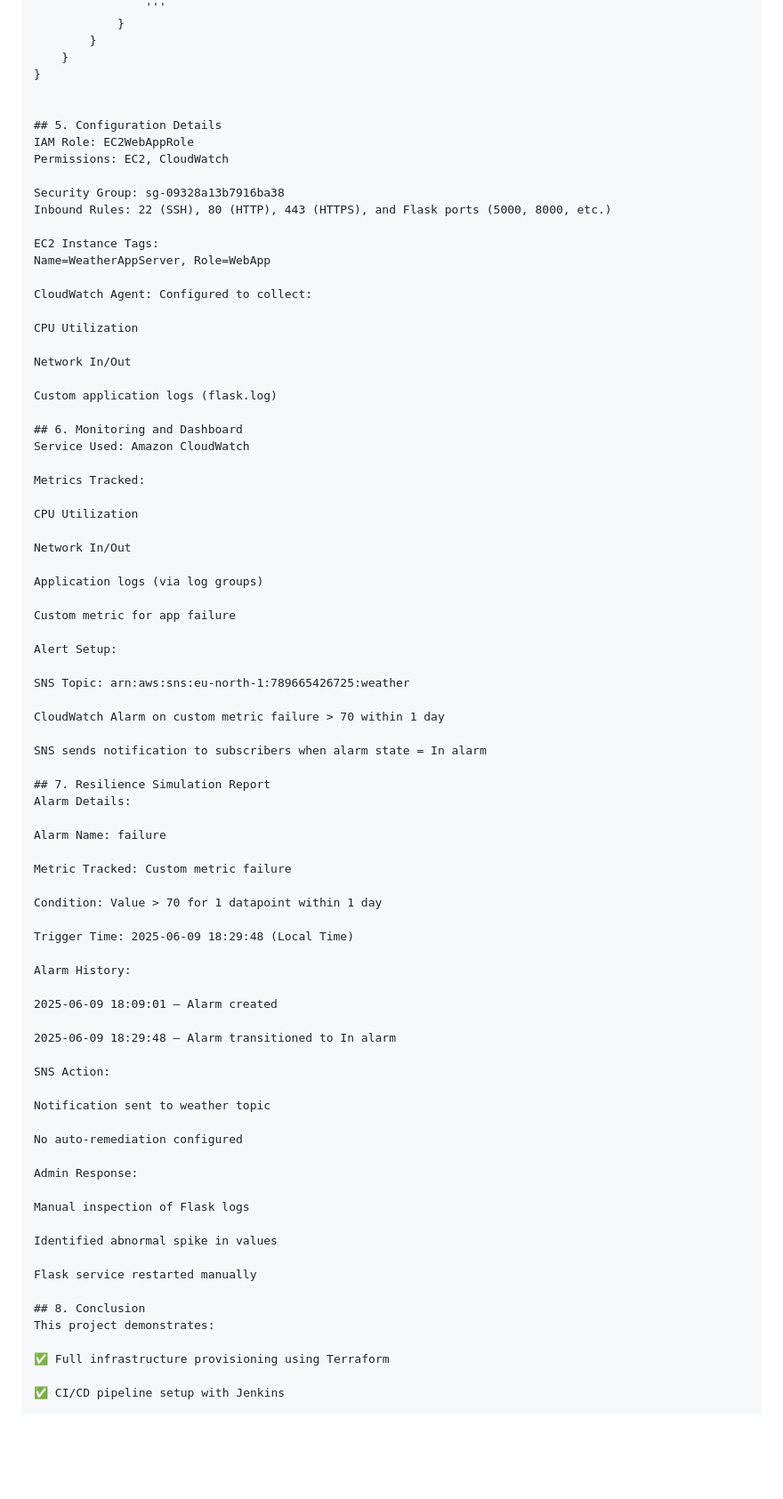
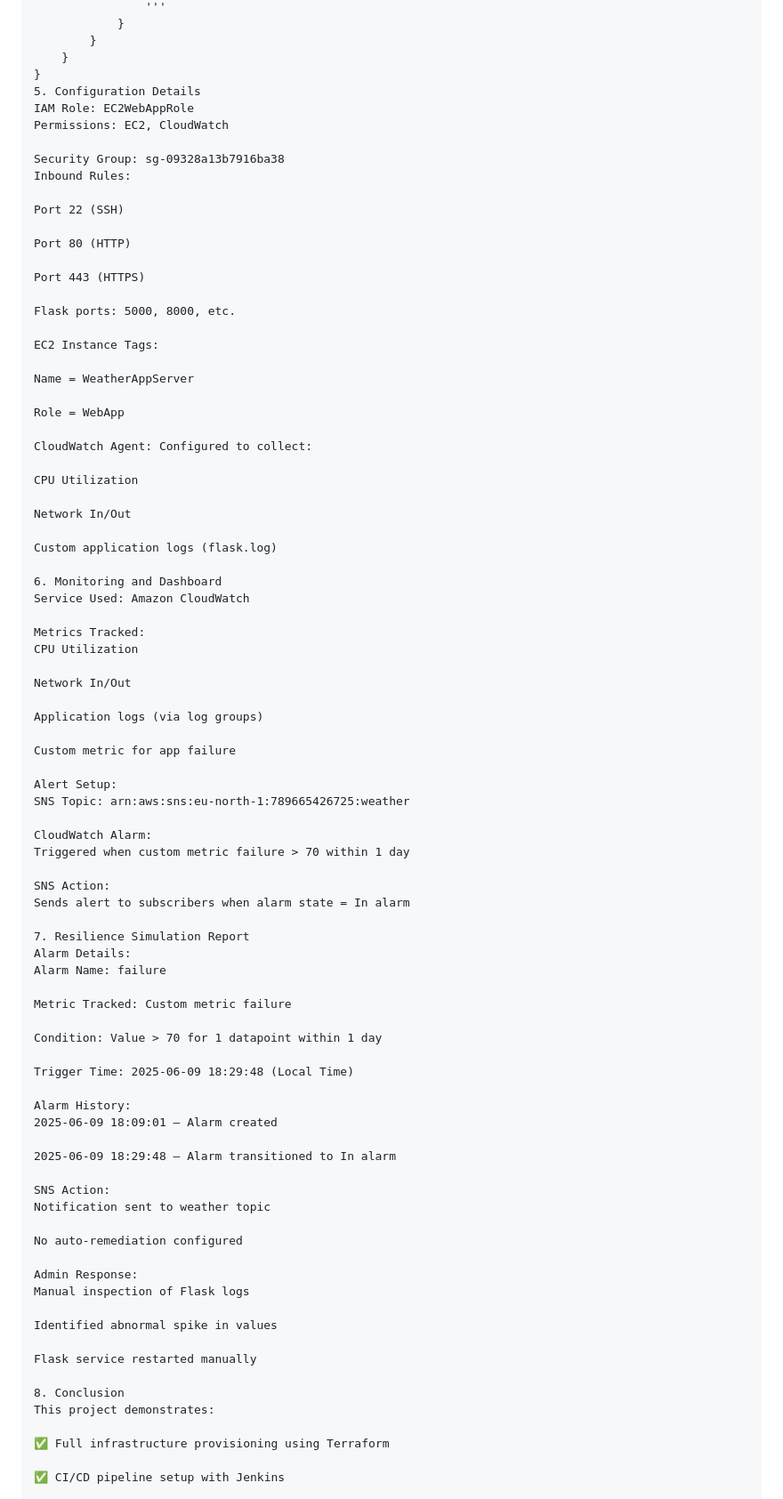
Before and after one commit to angelinedev/WeatherApp, a Markdown page: README.md, the part around one of its changes. Shown at 89% size. GitHub-like rendering; blank space fills up the shorter version.

```diff
--- a/README.md
+++ b/README.md
@@ -84,17 +86,26 @@ pipeline {
         }
     }
 }
-
-
-## 5. Configuration Details
+5. Configuration Details
 IAM Role: EC2WebAppRole
 Permissions: EC2, CloudWatch
 
 Security Group: sg-09328a13b7916ba38
-Inbound Rules: 22 (SSH), 80 (HTTP), 443 (HTTPS), and Flask ports (5000, 8000, etc.)
+Inbound Rules:
+
+Port 22 (SSH)
+
+Port 80 (HTTP)
+
+Port 443 (HTTPS)
+
+Flask ports: 5000, 8000, etc.
 
 EC2 Instance Tags:
-Name=WeatherAppServer, Role=WebApp
+
+Name = WeatherAppServer
+
+Role = WebApp
 
 CloudWatch Agent: Configured to collect:
 
@@ -104,11 +115,10 @@ Network In/Out
 
 Custom application logs (flask.log)
 
-## 6. Monitoring and Dashboard
+6. Monitoring and Dashboard
 Service Used: Amazon CloudWatch
 
 Metrics Tracked:
-
 CPU Utilization
 
 Network In/Out
@@ -118,16 +128,16 @@ Application logs (via log groups)
 Custom metric for app failure
 
 Alert Setup:
-
 SNS Topic: arn:aws:sns:eu-north-1:789665426725:weather
 
-CloudWatch Alarm on custom metric failure > 70 within 1 day
+CloudWatch Alarm:
+Triggered when custom metric failure > 70 within 1 day
 
-SNS sends notification to subscribers when alarm state = In alarm
+SNS Action:
+Sends alert to subscribers when alarm state = In alarm
 
-## 7. Resilience Simulation Report
+7. Resilience Simulation Report
 Alarm Details:
-
 Alarm Name: failure
 
 Metric Tracked: Custom metric failure
@@ -137,26 +147,23 @@ Condition: Value > 70 for 1 datapoint within 1 day
 Trigger Time: 2025-06-09 18:29:48 (Local Time)
 
 Alarm History:
-
 2025-06-09 18:09:01 – Alarm created
 
 2025-06-09 18:29:48 – Alarm transitioned to In alarm
 
 SNS Action:
-
 Notification sent to weather topic
 
 No auto-remediation configured
 
 Admin Response:
-
 Manual inspection of Flask logs
 
 Identified abnormal spike in values
 
 Flask service restarted manually
 
-## 8. Conclusion
+8. Conclusion
 This project demonstrates:
 
 ✅ Full infrastructure provisioning using Terraform
```
Also changed, not shown: other parts of README.md (+3 -1 lines).
